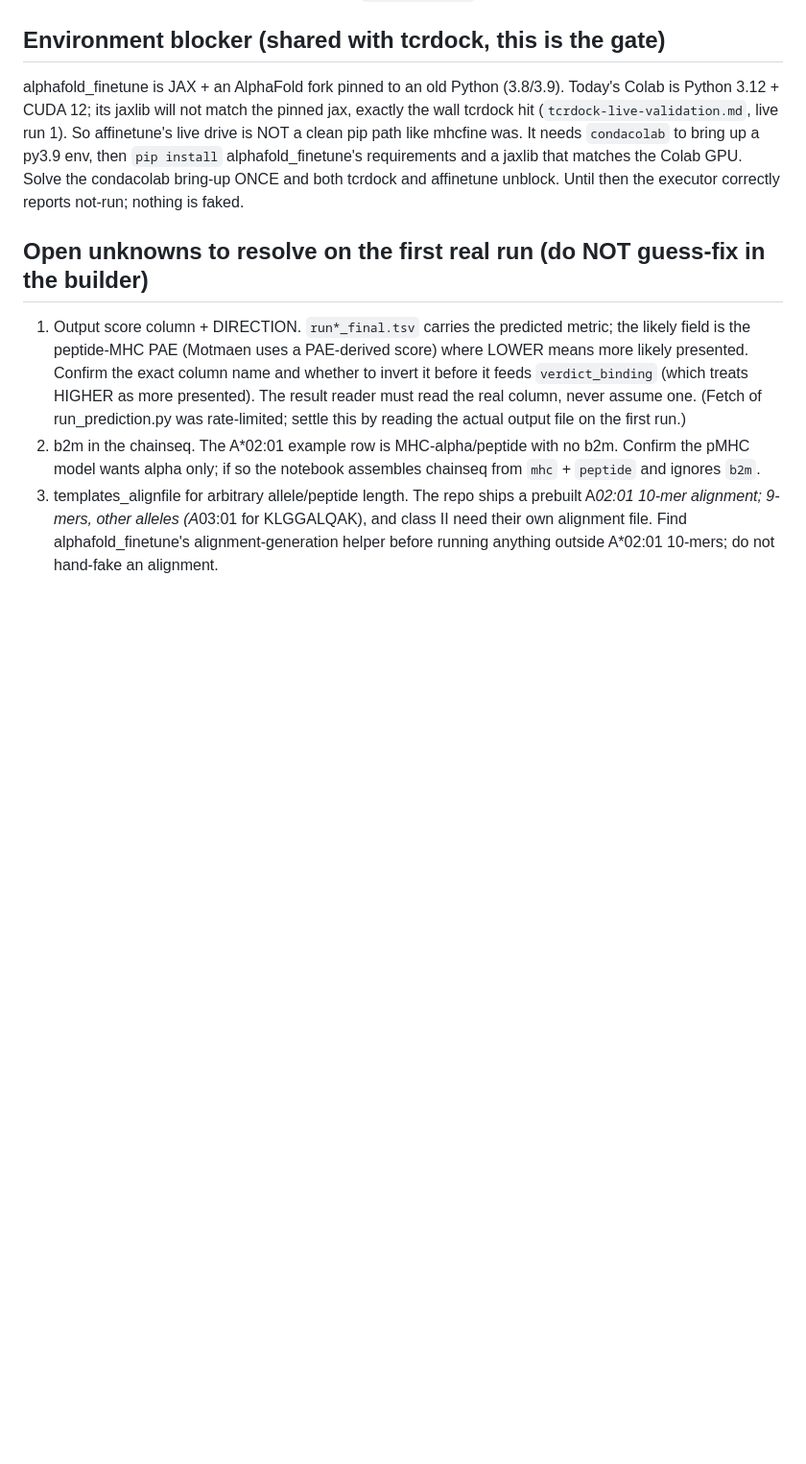
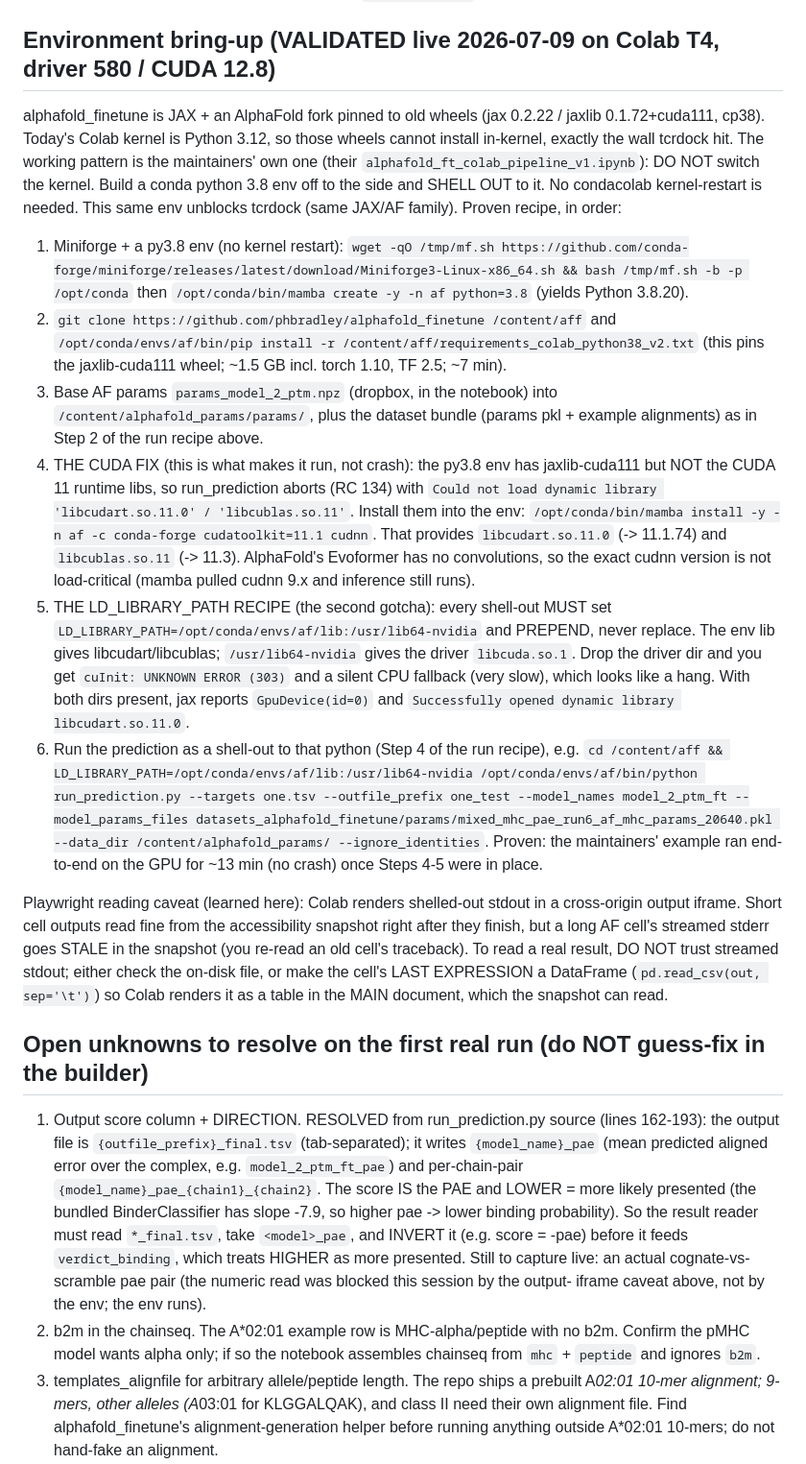
Before and after one commit to KilianMaire/tcr-repertoire2structure, a Markdown page: docs/superpowers/affinetune-live-validation.md, the part around the change. Shown at 96% size. Rendered like a GitHub page; blank space fills up the shorter version.

Commit message:
docs: affinetune env bring-up VALIDATED live (conda py3.8 + cudatoolkit 11.1 fix)
Proven on Colab T4 (2026-07-09): the alphafold_finetune JAX env runs via a side conda
python 3.8 env shelled out to (no kernel restart, no condacolab needed). Two gotchas
pinned: (1) install cudatoolkit=11.1 + cudnn into the env or run_prediction aborts RC 134
on missing libcudart.so.11.0 / libcublas.so.11; (2) LD_LIBRARY_PATH must PREPEND
/opt/conda/envs/af/lib:/usr/lib64-nvidia (env cudart/cublas + driver libcuda), else
cuInit 303 -> silent CPU fallback. Output score resolved from source: {prefix}_final.tsv,
{model}_pae, LOWER = presented (invert before verdict_binding). Also records the
cross-origin output-iframe reading caveat. Same env unblocks tcrdock.

Co-Authored-By: Claude Opus 4.8 (1M context) <noreply@anthropic.com>

```diff
--- a/docs/superpowers/affinetune-live-validation.md
+++ b/docs/superpowers/affinetune-live-validation.md
@@ -52,24 +52,61 @@ Grounded against the current alphafold_finetune README (commands quoted verbatim
    `python run_prediction.py --targets targets.tsv --outfile_prefix run --model_names model_2_ptm_ft --model_params_files datasets_alphafold_finetune/params/mixed_mhc_pae_run6_af_mhc_params_20640.pkl --ignore_identities`
 5. Read the predicted presentation score out of `run*_final.tsv` for cognate AND scramble.
 
-## Environment blocker (shared with tcrdock, this is the gate)
+## Environment bring-up (VALIDATED live 2026-07-09 on Colab T4, driver 580 / CUDA 12.8)
 
-alphafold_finetune is JAX + an AlphaFold fork pinned to an old Python (3.8/3.9). Today's
-Colab is Python 3.12 + CUDA 12; its jaxlib will not match the pinned jax, exactly the wall
-tcrdock hit (`tcrdock-live-validation.md`, live run 1). So affinetune's live drive is NOT a
-clean pip path like mhcfine was. It needs `condacolab` to bring up a py3.9 env, then
-`pip install` alphafold_finetune's requirements and a jaxlib that matches the Colab GPU.
-Solve the condacolab bring-up ONCE and both tcrdock and affinetune unblock. Until then the
-executor correctly reports not-run; nothing is faked.
+alphafold_finetune is JAX + an AlphaFold fork pinned to old wheels (jax 0.2.22 / jaxlib
+0.1.72+cuda111, cp38). Today's Colab kernel is Python 3.12, so those wheels cannot install
+in-kernel, exactly the wall tcrdock hit. The working pattern is the maintainers' own one
+(their `alphafold_ft_colab_pipeline_v1.ipynb`): DO NOT switch the kernel. Build a conda
+python 3.8 env off to the side and SHELL OUT to it. No condacolab kernel-restart is needed.
+This same env unblocks tcrdock (same JAX/AF family). Proven recipe, in order:
+
+1. Miniforge + a py3.8 env (no kernel restart):
+   `wget -qO /tmp/mf.sh https://github.com/conda-forge/miniforge/releases/latest/download/Miniforge3-Linux-x86_64.sh && bash /tmp/mf.sh -b -p /opt/conda`
+   then `/opt/conda/bin/mamba create -y -n af python=3.8` (yields Python 3.8.20).
+2. `git clone https://github.com/phbradley/alphafold_finetune /content/aff` and
+   `/opt/conda/envs/af/bin/pip install -r /content/aff/requirements_colab_python38_v2.txt`
+   (this pins the jaxlib-cuda111 wheel; ~1.5 GB incl. torch 1.10, TF 2.5; ~7 min).
+3. Base AF params `params_model_2_ptm.npz` (dropbox, in the notebook) into
+   `/content/alphafold_params/params/`, plus the dataset bundle (params pkl + example
+   alignments) as in Step 2 of the run recipe above.
+4. THE CUDA FIX (this is what makes it run, not crash): the py3.8 env has jaxlib-cuda111 but
+   NOT the CUDA 11 runtime libs, so run_prediction aborts (RC 134) with
+   `Could not load dynamic library 'libcudart.so.11.0' / 'libcublas.so.11'`. Install them
+   into the env: `/opt/conda/bin/mamba install -y -n af -c conda-forge cudatoolkit=11.1 cudnn`.
+   That provides `libcudart.so.11.0` (-> 11.1.74) and `libcublas.so.11` (-> 11.3). AlphaFold's
+   Evoformer has no convolutions, so the exact cudnn version is not load-critical (mamba
+   pulled cudnn 9.x and inference still runs).
+5. THE LD_LIBRARY_PATH RECIPE (the second gotcha): every shell-out MUST set
+   `LD_LIBRARY_PATH=/opt/conda/envs/af/lib:/usr/lib64-nvidia` and PREPEND, never replace.
+   The env lib gives libcudart/libcublas; `/usr/lib64-nvidia` gives the driver `libcuda.so.1`.
+   Drop the driver dir and you get `cuInit: UNKNOWN ERROR (303)` and a silent CPU fallback
+   (very slow), which looks like a hang. With both dirs present, jax reports
+   `GpuDevice(id=0)` and `Successfully opened dynamic library libcudart.so.11.0`.
+6. Run the prediction as a shell-out to that python (Step 4 of the run recipe), e.g.
+   `cd /content/aff && LD_LIBRARY_PATH=/opt/conda/envs/af/lib:/usr/lib64-nvidia /opt/conda/envs/af/bin/python run_prediction.py --targets one.tsv --outfile_prefix one_test --model_names model_2_ptm_ft --model_params_files datasets_alphafold_finetune/params/mixed_mhc_pae_run6_af_mhc_params_20640.pkl --data_dir /content/alphafold_params/ --ignore_identities`.
+   Proven: the maintainers' example ran end-to-end on the GPU for ~13 min (no crash) once
+   Steps 4-5 were in place.
+
+Playwright reading caveat (learned here): Colab renders shelled-out stdout in a cross-origin
+output iframe. Short cell outputs read fine from the accessibility snapshot right after they
+finish, but a long AF cell's streamed stderr goes STALE in the snapshot (you re-read an old
+cell's traceback). To read a real result, DO NOT trust streamed stdout; either check the
+on-disk file, or make the cell's LAST EXPRESSION a DataFrame (`pd.read_csv(out, sep='\t')`)
+so Colab renders it as a table in the MAIN document, which the snapshot can read.
 
 ## Open unknowns to resolve on the first real run (do NOT guess-fix in the builder)
 
-1. Output score column + DIRECTION. `run*_final.tsv` carries the predicted metric; the
-   likely field is the peptide-MHC PAE (Motmaen uses a PAE-derived score) where LOWER means
-   more likely presented. Confirm the exact column name and whether to invert it before it
-   feeds `verdict_binding` (which treats HIGHER as more presented). The result reader must
-   read the real column, never assume one. (Fetch of run_prediction.py was rate-limited;
-   settle this by reading the actual output file on the first run.)
+1. Output score column + DIRECTION. RESOLVED from run_prediction.py source (lines 162-193):
+   the output file is `{outfile_prefix}_final.tsv` (tab-separated); it writes
+   `{model_name}_pae` (mean predicted aligned error over the complex, e.g.
+   `model_2_ptm_ft_pae`) and per-chain-pair `{model_name}_pae_{chain1}_{chain2}`. The score
+   IS the PAE and LOWER = more likely presented (the bundled BinderClassifier has slope
+   -7.9, so higher pae -> lower binding probability). So the result reader must read
+   `*_final.tsv`, take `<model>_pae`, and INVERT it (e.g. score = -pae) before it feeds
+   `verdict_binding`, which treats HIGHER as more presented. Still to capture live: an actual
+   cognate-vs-scramble pae pair (the numeric read was blocked this session by the output-
+   iframe caveat above, not by the env; the env runs).
 2. b2m in the chainseq. The A*02:01 example row is MHC-alpha/peptide with no b2m. Confirm
    the pMHC model wants alpha only; if so the notebook assembles chainseq from `mhc` +
    `peptide` and ignores `b2m`.
```
